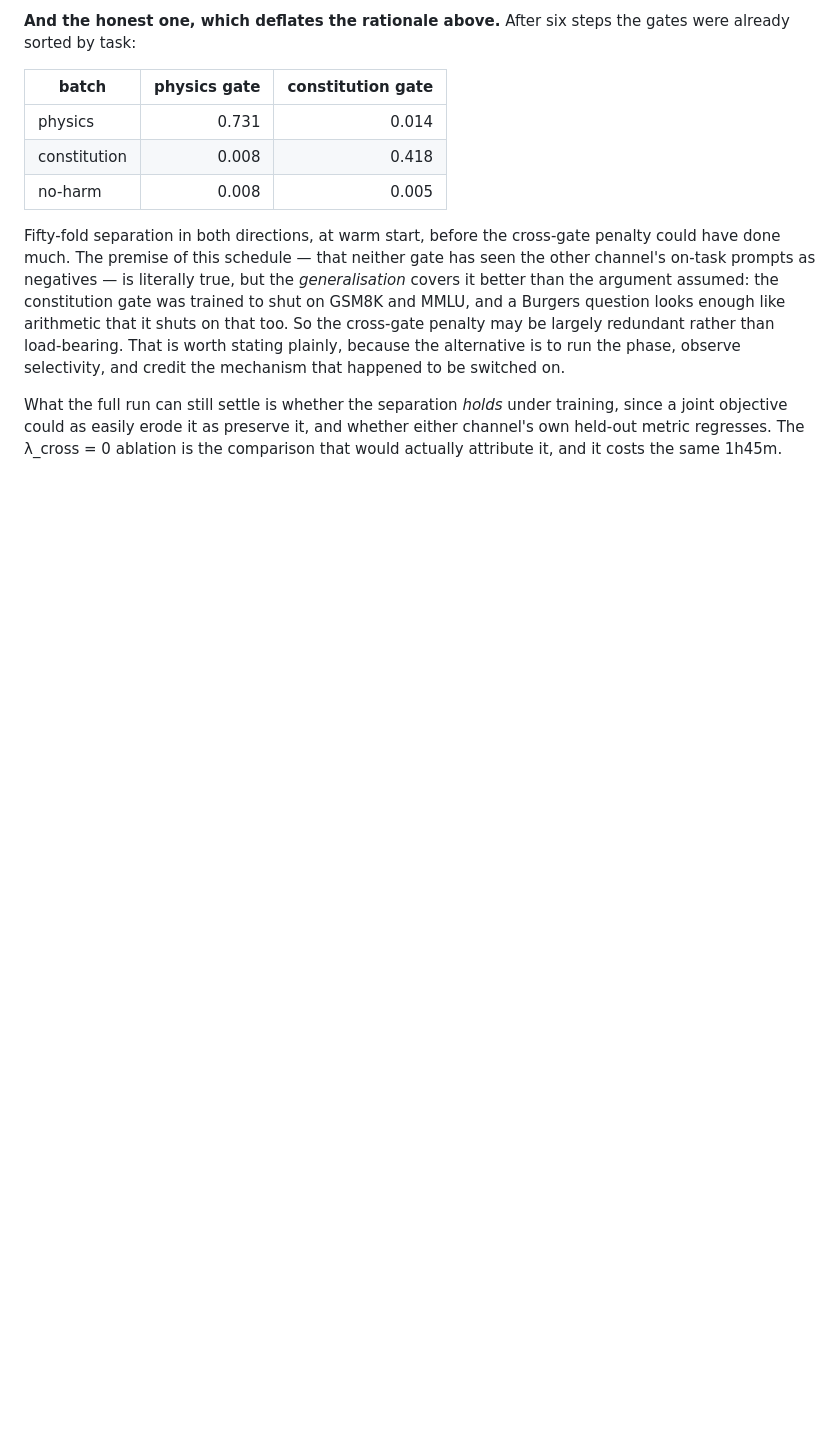
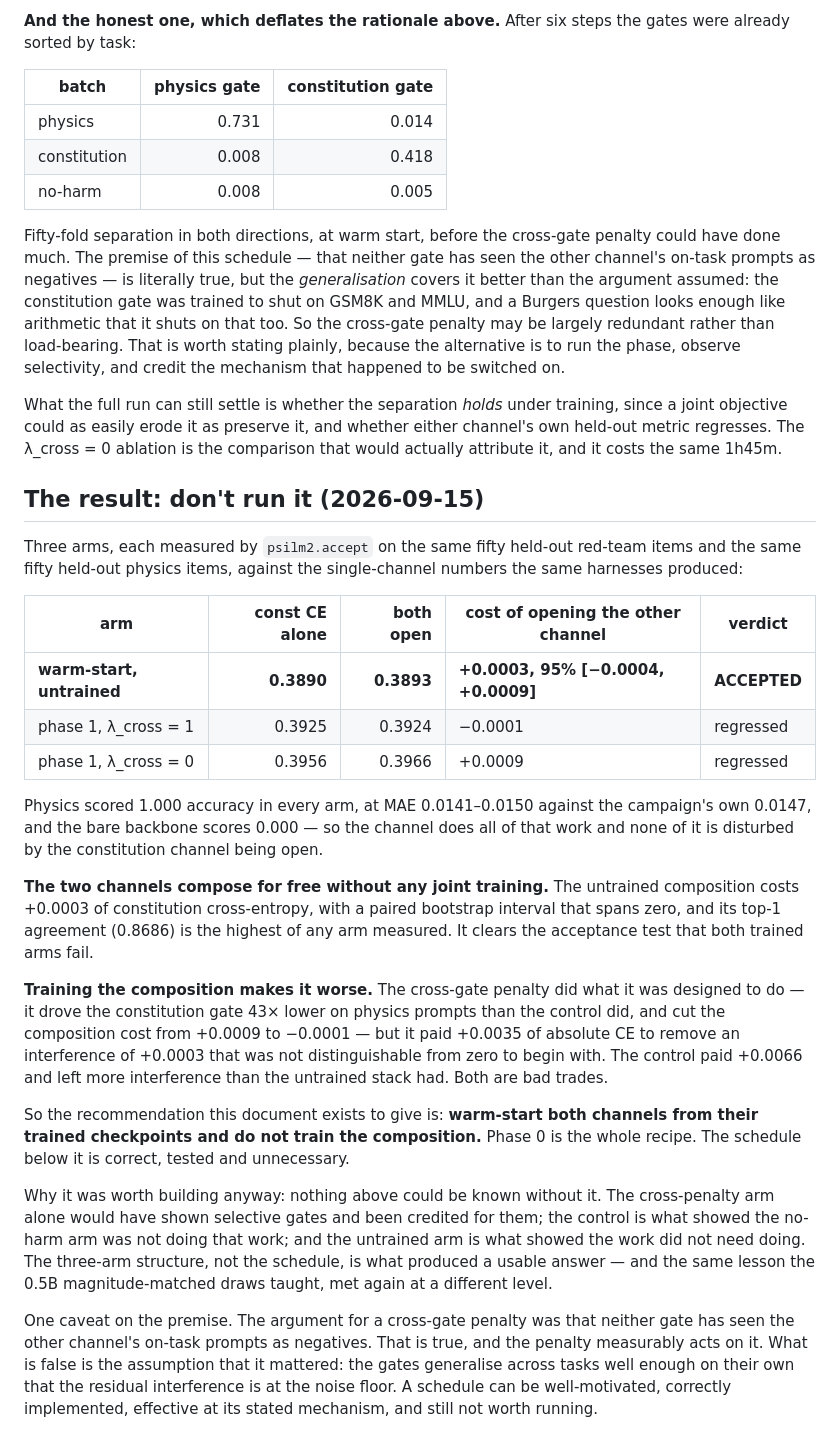
Before and after one commit to ryoji-info/PsiLM-2, a Markdown page: docs/schedule.md, the part around the change. Drawn GitHub-style; blank space fills up the shorter version.

```diff
--- a/docs/schedule.md
+++ b/docs/schedule.md
@@ -154,3 +154,51 @@ What the full run can still settle is whether the separation *holds* under
 training, since a joint objective could as easily erode it as preserve it, and
 whether either channel's own held-out metric regresses. The λ_cross = 0 ablation is
 the comparison that would actually attribute it, and it costs the same 1h45m.
+
+## The result: don't run it (2026-09-15)
+
+Three arms, each measured by `psilm2.accept` on the same fifty held-out red-team
+items and the same fifty held-out physics items, against the single-channel
+numbers the same harnesses produced:
+
+| arm | const CE alone | both open | cost of opening the other channel | verdict |
+|---|---:|---:|---|---|
+| **warm-start, untrained** | **0.3890** | **0.3893** | **+0.0003, 95% [−0.0004, +0.0009]** | **ACCEPTED** |
+| phase 1, λ_cross = 1 | 0.3925 | 0.3924 | −0.0001 | regressed |
+| phase 1, λ_cross = 0 | 0.3956 | 0.3966 | +0.0009 | regressed |
+
+Physics scored 1.000 accuracy in every arm, at MAE 0.0141–0.0150 against the
+campaign's own 0.0147, and the bare backbone scores 0.000 — so the channel does
+all of that work and none of it is disturbed by the constitution channel being
+open.
+
+**The two channels compose for free without any joint training.** The untrained
+composition costs +0.0003 of constitution cross-entropy, with a paired bootstrap
+interval that spans zero, and its top-1 agreement (0.8686) is the highest of any
+arm measured. It clears the acceptance test that both trained arms fail.
+
+**Training the composition makes it worse.** The cross-gate penalty did what it was
+designed to do — it drove the constitution gate 43× lower on physics prompts than
+the control did, and cut the composition cost from +0.0009 to −0.0001 — but it paid
++0.0035 of absolute CE to remove an interference of +0.0003 that was not
+distinguishable from zero to begin with. The control paid +0.0066 and left more
+interference than the untrained stack had. Both are bad trades.
+
+So the recommendation this document exists to give is: **warm-start both channels
+from their trained checkpoints and do not train the composition.** Phase 0 is the
+whole recipe. The schedule below it is correct, tested and unnecessary.
+
+Why it was worth building anyway: nothing above could be known without it. The
+cross-penalty arm alone would have shown selective gates and been credited for
+them; the control is what showed the no-harm arm was not doing that work; and the
+untrained arm is what showed the work did not need doing. The three-arm structure,
+not the schedule, is what produced a usable answer — and the same lesson the 0.5B
+magnitude-matched draws taught, met again at a different level.
+
+One caveat on the premise. The argument for a cross-gate penalty was that neither
+gate has seen the other channel's on-task prompts as negatives. That is true, and
+the penalty measurably acts on it. What is false is the assumption that it
+mattered: the gates generalise across tasks well enough on their own that the
+residual interference is at the noise floor. A schedule can be well-motivated,
+correctly implemented, effective at its stated mechanism, and still not worth
+running.
```
Also changed, not shown: docs/status.md (+18 -15 lines).
